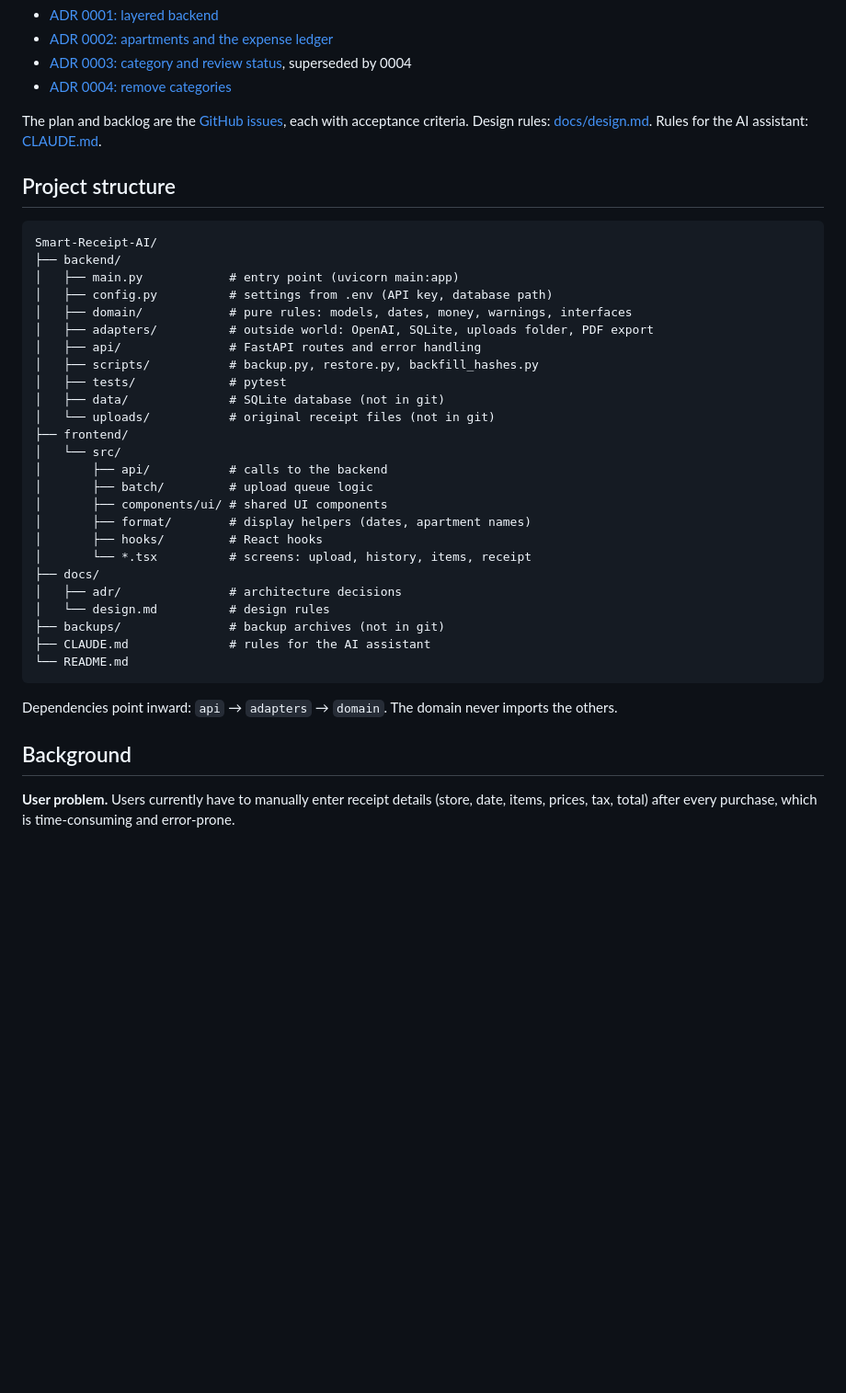
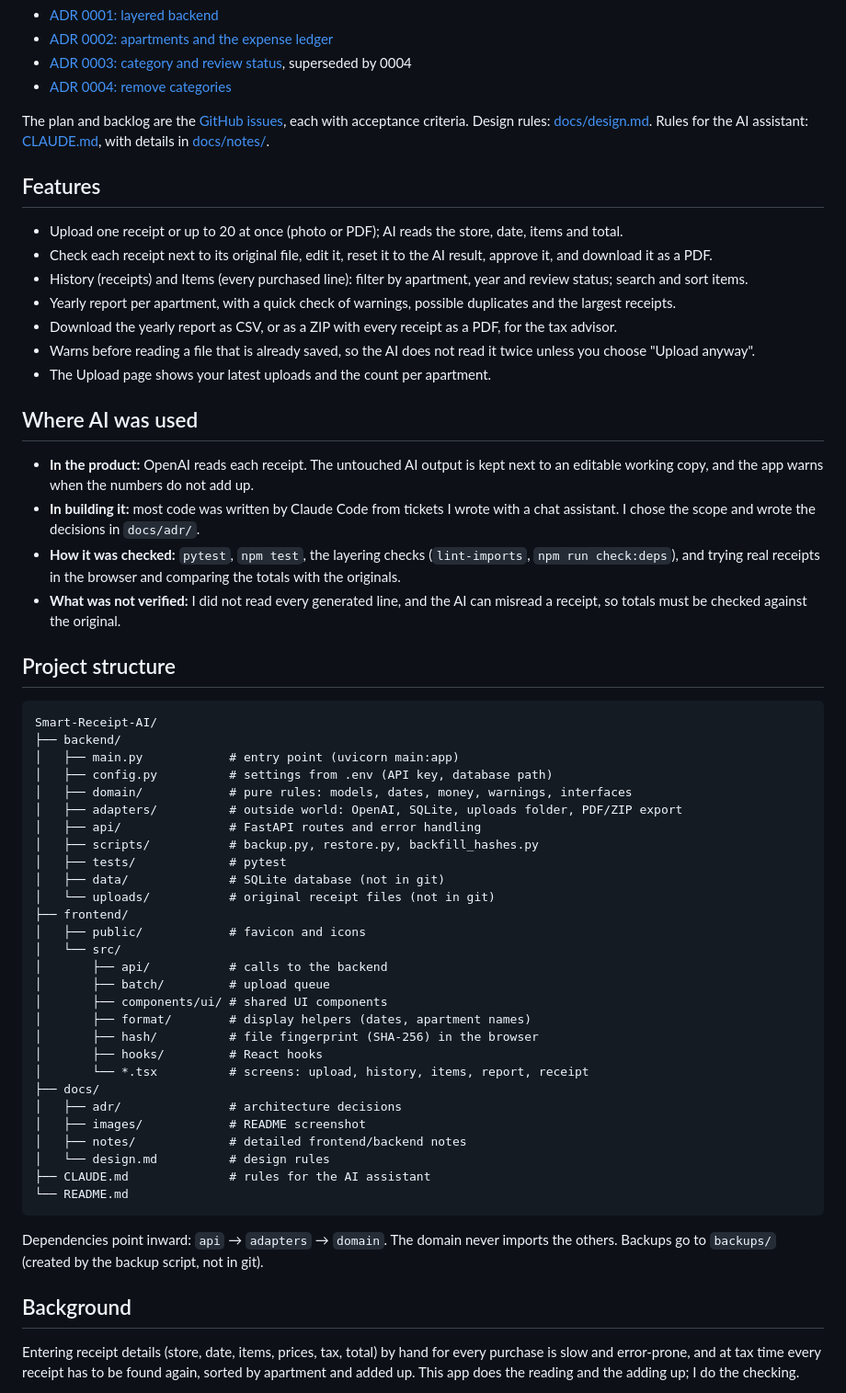
Before and after one commit to AiTrinh303/Smart-Receipt-AI, a Markdown page: README.md, the part around one of its changes. Shown at 92% size. GitHub-like rendering; blank space fills up the shorter version.

````diff
--- a/README.md
+++ b/README.md
@@ -81,7 +122,39 @@ The decisions are written down in `docs/adr/`:
 - [ADR 0003: category and review status](docs/adr/0003-category-and-review-status.md), superseded by 0004
 - [ADR 0004: remove categories](docs/adr/0004-remove-categories.md)
 
-The plan and backlog are the [GitHub issues](https://github.com/AiTrinh303/Smart-Receipt-AI/issues), each with acceptance criteria. Design rules: [docs/design.md](docs/design.md). Rules for the AI assistant: [CLAUDE.md](CLAUDE.md).
+The plan and backlog are the
+[GitHub issues](https://github.com/AiTrinh303/Smart-Receipt-AI/issues), each
+with acceptance criteria. Design rules: [docs/design.md](docs/design.md).
+Rules for the AI assistant: [CLAUDE.md](CLAUDE.md), with details in
+[docs/notes/](docs/notes/).
+
+## Features
+- Upload one receipt or up to 20 at once (photo or PDF); AI reads the store,
+  date, items and total.
+- Check each receipt next to its original file, edit it, reset it to the AI
+  result, approve it, and download it as a PDF.
+- History (receipts) and Items (every purchased line): filter by apartment,
+  year and review status; search and sort items.
+- Yearly report per apartment, with a quick check of warnings, possible
+  duplicates and the largest receipts.
+- Download the yearly report as CSV, or as a ZIP with every receipt as a PDF,
+  for the tax advisor.
+- Warns before reading a file that is already saved, so the AI does not read
+  it twice unless you choose "Upload anyway".
+- The Upload page shows your latest uploads and the count per apartment.
+
+## Where AI was used
+- **In the product:** OpenAI reads each receipt. The untouched AI output is
+  kept next to an editable working copy, and the app warns when the numbers
+  do not add up.
+- **In building it:** most code was written by Claude Code from tickets I
+  wrote with a chat assistant. I chose the scope and wrote the decisions in
+  `docs/adr/`.
+- **How it was checked:** `pytest`, `npm test`, the layering checks
+  (`lint-imports`, `npm run check:deps`), and trying real receipts in the
+  browser and comparing the totals with the originals.
+- **What was not verified:** I did not read every generated line, and the AI
+  can misread a receipt, so totals must be checked against the original.
 
 ## Project structure
 ```text
@@ -90,29 +163,37 @@ Smart-Receipt-AI/
 │   ├── main.py            # entry point (uvicorn main:app)
 │   ├── config.py          # settings from .env (API key, database path)
 │   ├── domain/            # pure rules: models, dates, money, warnings, interfaces
-│   ├── adapters/          # outside world: OpenAI, SQLite, uploads folder, PDF export
+│   ├── adapters/          # outside world: OpenAI, SQLite, uploads folder, PDF/ZIP export
 │   ├── api/               # FastAPI routes and error handling
 │   ├── scripts/           # backup.py, restore.py, backfill_hashes.py
 │   ├── tests/             # pytest
 │   ├── data/              # SQLite database (not in git)
 │   └── uploads/           # original receipt files (not in git)
 ├── frontend/
+│   ├── public/            # favicon and icons
 │   └── src/
 │       ├── api/           # calls to the backend
-│       ├── batch/         # upload queue logic
+│       ├── batch/         # upload queue
 │       ├── components/ui/ # shared UI components
 │       ├── format/        # display helpers (dates, apartment names)
+│       ├── hash/          # file fingerprint (SHA-256) in the browser
 │       ├── hooks/         # React hooks
-│       └── *.tsx          # screens: upload, history, items, receipt
+│       └── *.tsx          # screens: upload, history, items, report, receipt
 ├── docs/
 │   ├── adr/               # architecture decisions
+│   ├── images/            # README screenshot
+│   ├── notes/             # detailed frontend/backend notes
 │   └── design.md          # design rules
-├── backups/               # backup archives (not in git)
 ├── CLAUDE.md              # rules for the AI assistant
 └── README.md
 ```
-Dependencies point inward: `api` → `adapters` → `domain`. The domain never imports the others.
+Dependencies point inward: `api` → `adapters` → `domain`. The domain never
+imports the others. Backups go to `backups/` (created by the backup script,
+not in git).
 
 ## Background
-**User problem.** Users currently have to manually enter receipt details (store, date, items, prices, tax, total) after every purchase, which is time-consuming and error-prone.
+Entering receipt details (store, date, items, prices, tax, total) by hand
+for every purchase is slow and error-prone, and at tax time every receipt
+has to be found again, sorted by apartment and added up. This app does the
+reading and the adding up; I do the checking.
 
````
Also changed, not shown: other parts of README.md (+105 -34 lines), docs/images/upload-page.png (added).
